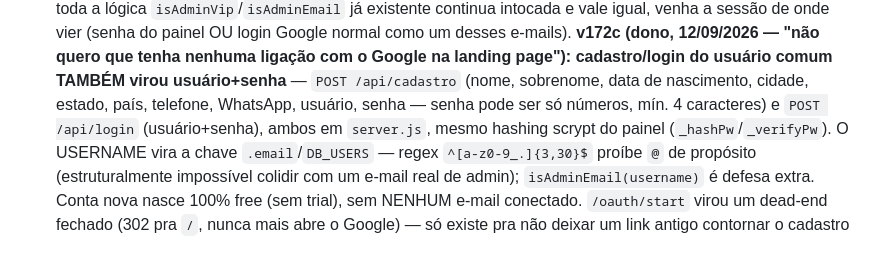
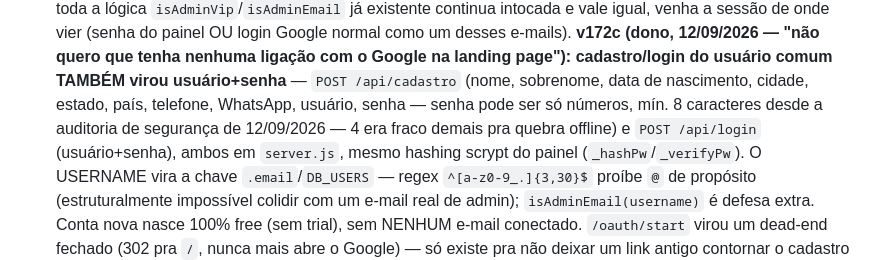
Before and after one commit to andriokick18-cmyk/2026, a Markdown page: CLAUDE.md, the part around the change. Drawn GitHub-style.

Commit message:
Atualiza CLAUDE.md: senha mínima do cadastro agora é 8, não 4 caracteres
Doc ficou desatualizado depois da auditoria de segurança desta madrugada
(commit 0bdc270), que subiu o mínimo de 4 pra 8 caracteres no /api/cadastro
e no /api/admin/set-password. Texto antigo ("mín. 4 caracteres") ia
confundir a próxima sessão de IA que confiasse nele sem checar o código.

```diff
--- a/CLAUDE.md
+++ b/CLAUDE.md
@@ -60,7 +60,9 @@ se referindo a outro repositório/projeto.
   Google na landing page"): cadastro/login do usuário comum TAMBÉM virou
   usuário+senha** — `POST /api/cadastro` (nome, sobrenome, data de
   nascimento, cidade, estado, país, telefone, WhatsApp, usuário, senha —
-  senha pode ser só números, mín. 4 caracteres) e `POST /api/login`
+  senha pode ser só números, mín. 8 caracteres desde a auditoria de
+  segurança de 12/09/2026 — 4 era fraco demais pra quebra offline) e
+  `POST /api/login`
   (usuário+senha), ambos em `server.js`, mesmo hashing scrypt do painel
   (`_hashPw`/`_verifyPw`). O USERNAME vira a chave `.email`/`DB_USERS` —
   regex `^[a-z0-9_.]{3,30}$` proíbe `@` de propósito (estruturalmente
```
